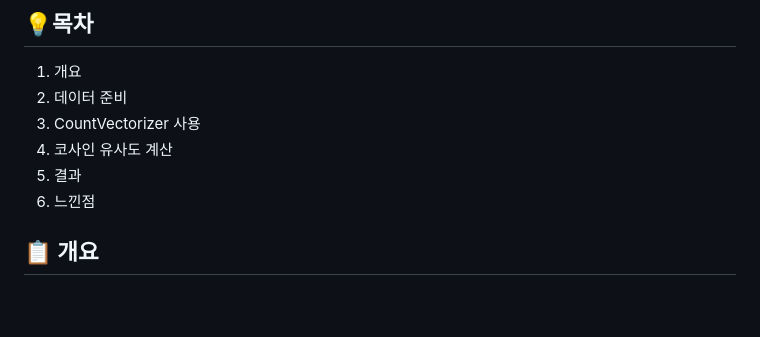
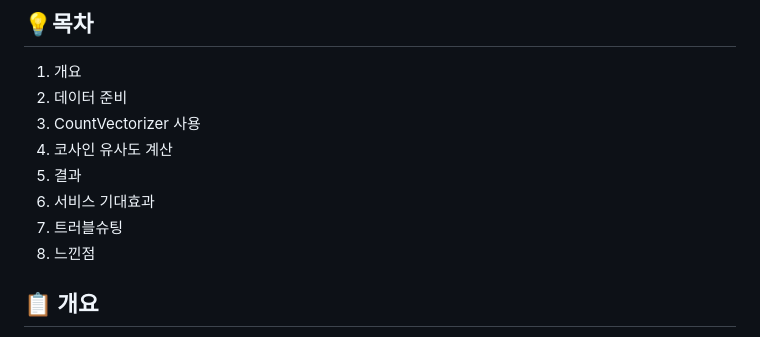
Before and after one commit to j-iwon/Project_Django_with_AI, a Markdown page: README.md, the part around the change. Rendered like a GitHub page; blank space fills up the shorter version.

```diff
--- a/README.md
+++ b/README.md
@@ -7,7 +7,9 @@
 3. CountVectorizer 사용
 4. 코사인 유사도 계산
 5. 결과
-6. 느낀점
+6. 서비스 기대효과
+7. 트러블슈팅
+8. 느낀점
 
 ## **📋 개요**
 
```
